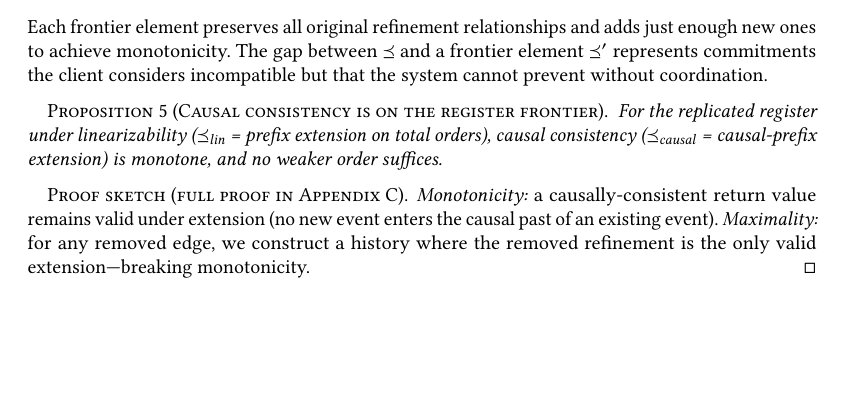
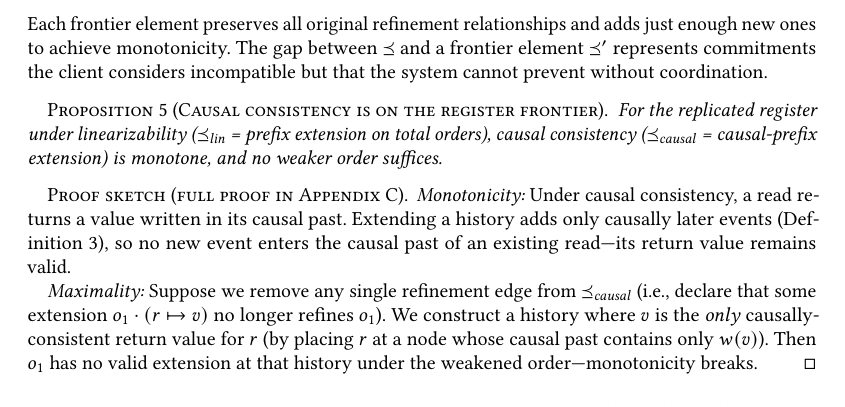
Before and after one commit to jhellerstein/coord-criterion, a LaTeX paper (main.tex): part of page 13 of 25, cut so that both start at the same text, the shorter picture padded with empty space. Compiled offline with pdfLaTeX.

Commit message:
Frontier proof sketch: expand to convey the actual argument

```diff
--- a/main.tex
+++ b/main.tex
@@ -1395,12 +1395,20 @@ cannot prevent without coordination.
 \end{proposition}
 
 \begin{proof}[Proof sketch (full proof in Appendix~\ref{app:minimality})]
-  \emph{Monotonicity:} a causally-consistent return value remains
-  valid under extension (no new event enters the causal past of an
-  existing event).
-  \emph{Maximality:} for any removed edge, we construct a history
-  where the removed refinement is the only valid extension---breaking
-  monotonicity.
+  \emph{Monotonicity:} Under causal consistency, a read returns a
+  value written in its causal past.
+  Extending a history adds only causally later events
+  (Definition~\ref{def:future}), so no new event enters the causal
+  past of an existing read---its return value remains valid.
+
+  \emph{Maximality:} Suppose we remove any single refinement edge
+  from $\Ord_{\mathit{causal}}$ (i.e., declare that some extension
+  $o_1 \cdot (r \mapsto v)$ no longer refines $o_1$).
+  We construct a history where $v$ is the \emph{only}
+  causally-consistent return value for $r$ (by placing $r$ at a node
+  whose causal past contains only $w(v)$).
+  Then $o_1$ has no valid extension at that history under the
+  weakened order---monotonicity breaks.
 \end{proof}
 
 \noindent
```
